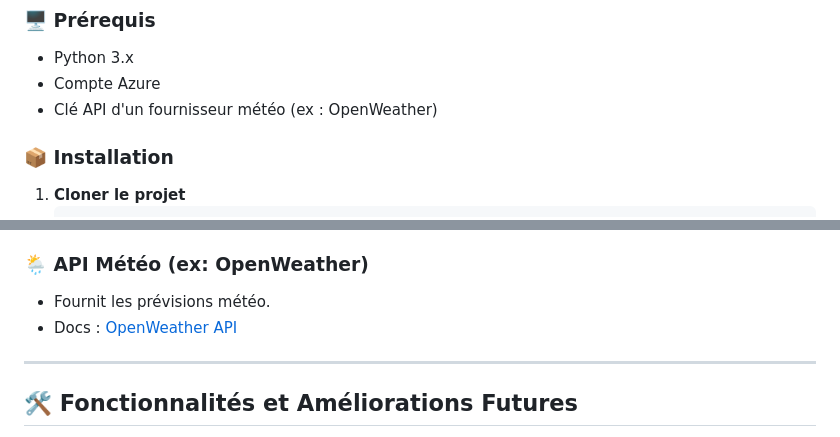
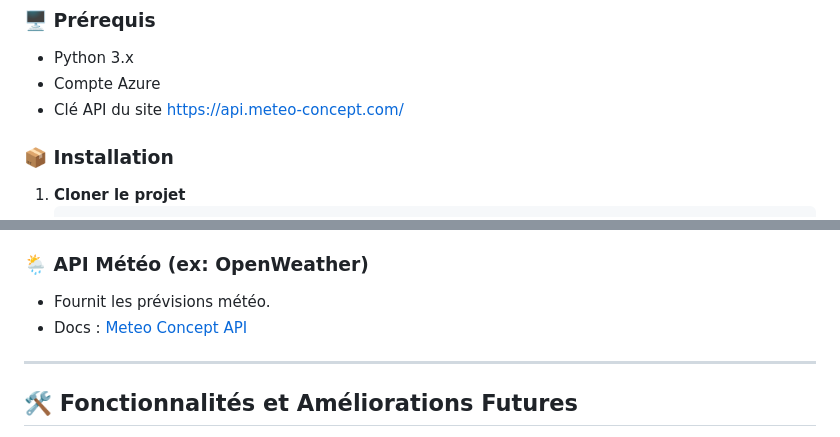
Before and after one commit to Arno37/vocal_weather, a Markdown page: README.md, 2 parts joined by grey strips. GitHub-like rendering.

```diff
--- a/README.md
+++ b/README.md
@@ -36,7 +36,7 @@ Ce projet consiste à développer une **application météo interactive avec com
 ### 🖥 Prérequis
 - Python 3.x
 - Compte Azure
-- Clé API d'un fournisseur météo (ex : OpenWeather)
+- Clé API du site https://api.meteo-concept.com/
 
 ### 📦 Installation
 1. **Cloner le projet**
@@ -79,7 +79,7 @@ Ce projet consiste à développer une **application météo interactive avec com
 
 ### 🌦 API Météo (ex: OpenWeather)
 - Fournit les prévisions météo.
-- Docs : [OpenWeather API](https://openweathermap.org/api)
+- Docs : [Meteo Concept API](https://api.meteo-concept.com/)
 
 ---
 ## 🛠 Fonctionnalités et Améliorations Futures
```
Also changed, not shown: other parts of README.md (+7 -7 lines).
